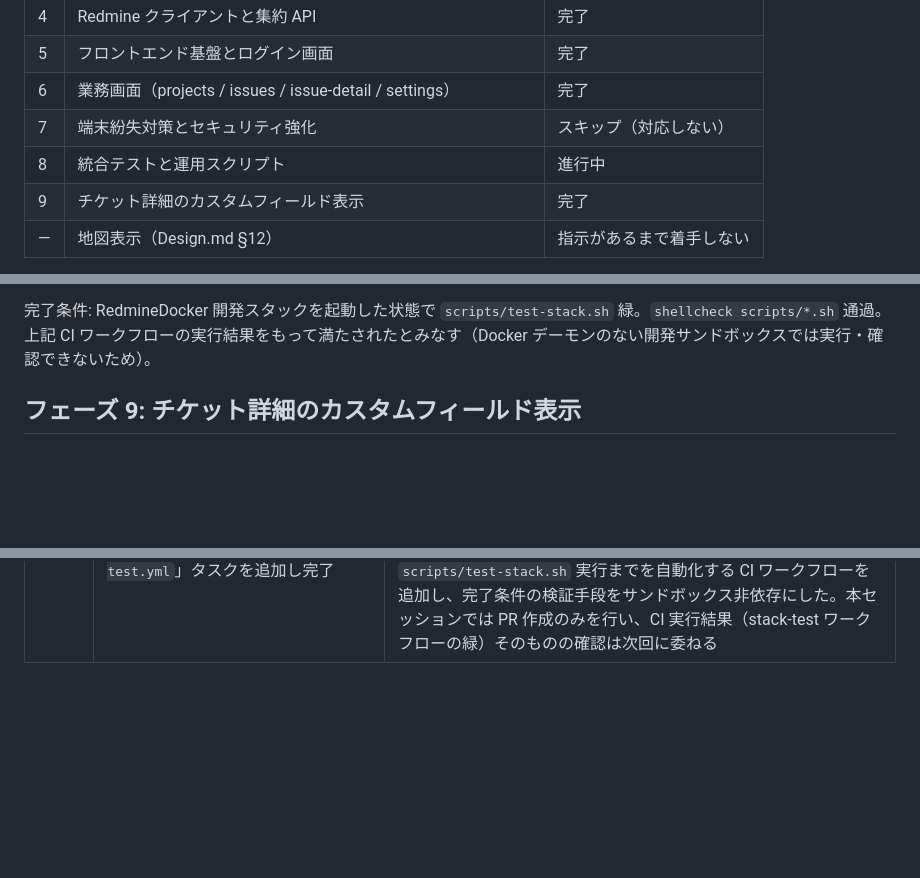
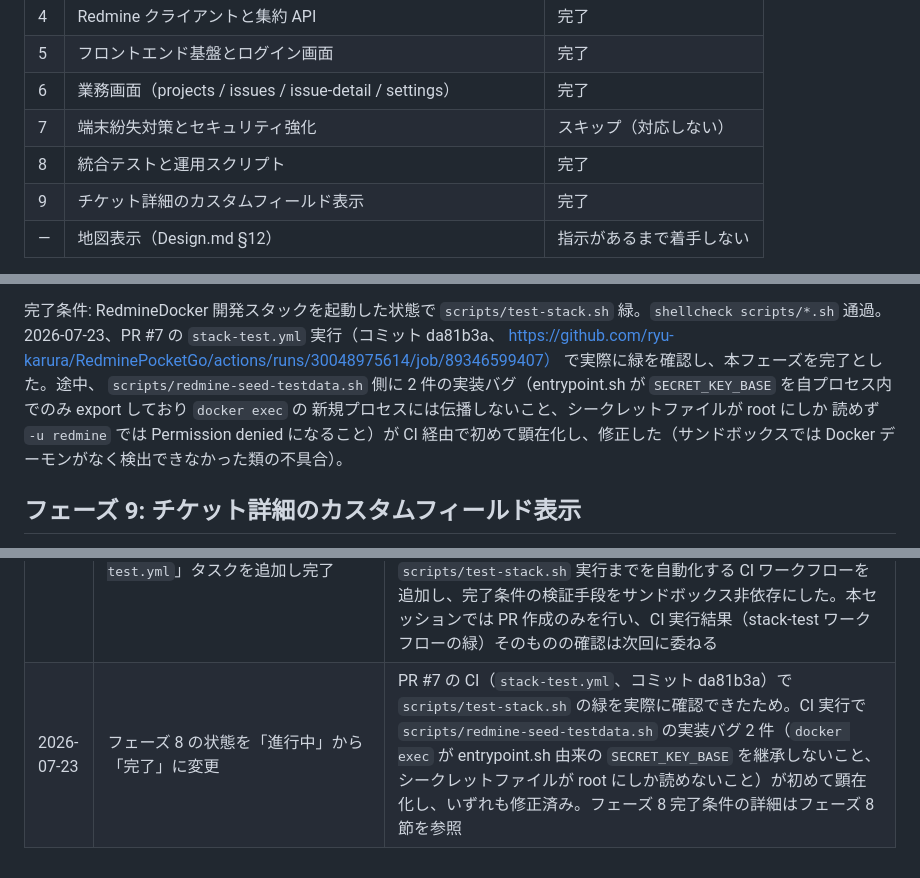
Before and after one commit to ryu-karura/RedminePocketGo, a Markdown page: docs/plan.md, 3 parts joined by grey strips. GitHub-like rendering; blank space fills up the shorter version.

Commit message:
docs(plan): mark phase 8 complete on CI-confirmed green
stack-test.yml passed end-to-end against a real RedmineDocker stack
(commit da81b3a), confirming the completion condition CI was set up
to verify. Record the two implementation bugs the CI run itself
surfaced and their fixes.

Co-Authored-By: Claude Sonnet 5 <noreply@anthropic.com>
Claude-Session: https://claude.ai/code/session_01RsdX6xvb47cDnbA7AxLn7o

```diff
--- a/docs/plan.md
+++ b/docs/plan.md
@@ -31,7 +31,7 @@
 | 5 | フロントエンド基盤とログイン画面 | 完了 |
 | 6 | 業務画面（projects / issues / issue-detail / settings） | 完了 |
 | 7 | 端末紛失対策とセキュリティ強化 | スキップ（対応しない） |
-| 8 | 統合テストと運用スクリプト | 進行中 |
+| 8 | 統合テストと運用スクリプト | 完了 |
 | 9 | チケット詳細のカスタムフィールド表示 | 完了 |
 | — | 地図表示（Design.md §12） | 指示があるまで着手しない |
 
@@ -224,8 +224,15 @@
 
 完了条件: RedmineDocker 開発スタックを起動した状態で
 `scripts/test-stack.sh` 緑。`shellcheck scripts/*.sh` 通過。
-上記 CI ワークフローの実行結果をもって満たされたとみなす（Docker
-デーモンのない開発サンドボックスでは実行・確認できないため）。
+2026-07-23、PR #7 の `stack-test.yml` 実行（コミット da81b3a、
+https://github.com/ryu-karura/RedminePocketGo/actions/runs/30048975614/job/89346599407）
+で実際に緑を確認し、本フェーズを完了とした。途中、
+`scripts/redmine-seed-testdata.sh` 側に 2 件の実装バグ（entrypoint.sh が
+`SECRET_KEY_BASE` を自プロセス内でのみ export しており `docker exec` の
+新規プロセスには伝播しないこと、シークレットファイルが root にしか
+読めず `-u redmine` では Permission denied になること）が
+CI 経由で初めて顕在化し、修正した（サンドボックスでは Docker
+デーモンがなく検出できなかった類の不具合）。
 
 ## フェーズ 9: チケット詳細のカスタムフィールド表示
 
@@ -312,3 +319,4 @@
 | 2026-07-23 | 上記の記載漏れを是正: フェーズ 9（チケット詳細のカスタムフィールド表示）追加の経緯を遡って記録する | オーナー（ryu-karura）からの直接指示（現行の未クローズ PR の次の作業として、Redmine のカスタムフィールド 12 フォーマットを定義ルールどおりに表示する機能追加）を受けて着手した。フェーズ 8（PR #5）は Docker デーモン非搭載サンドボックスでの検証待ちのみで残タスクはなく、フェーズ 7 はオーナー指示によりスキップ済みのため、オーナーの直接指示を計画の明示的な再順序付けとして扱い、フェーズ 9 として並行して着手した |
 | 2026-07-23 | PR #6（フェーズ 9）ブランチに `origin/main`（PR #5 マージ後）を取り込み、`docs/plan.md` フェーズ一覧のフェーズ 7・8 状態を main 側の最新値（スキップ／進行中）で採用し、フェーズ 9 の完了行を追加する形に解消 | オーナーから「main とマージして」の直接指示を受けたため。ブランチ作成後に main 側で PR #5（フェーズ 8）が追加した内容（ヘルスエンドポイント、test-stack.sh、backup/restore、フェーズ 7 スキップ注記、複数の自動実行ログ行）と `docs/plan.md`・`server/internal/redmine/client.go` が競合したため、両者の変更を保持する形でマージ解消した |
 | 2026-07-23 | フェーズ 8 に「`scripts/redmine-seed-testdata.sh` + `.github/workflows/stack-test.yml`」タスクを追加し完了 | オーナーの直接指示（ブランチ `claude/docker-config-review-ezxi6j`）。フェーズ 8 唯一の残完了条件「実 RedmineDocker スタックでの `scripts/test-stack.sh` 緑」が、Docker デーモンのない無人サンドボックスでは 3 回連続（自動実行ログ 07-23 04:11・10:11・16:13）検証不能で停滞していたため、Docker デーモンを持つ GitHub Actions 上で REST API 有効化・テストデータ投入・`scripts/test-stack.sh` 実行までを自動化する CI ワークフローを追加し、完了条件の検証手段をサンドボックス非依存にした。本セッションでは PR 作成のみを行い、CI 実行結果（stack-test ワークフローの緑）そのものの確認は次回に委ねる |
+| 2026-07-23 | フェーズ 8 の状態を「進行中」から「完了」に変更 | PR #7 の CI（`stack-test.yml`、コミット da81b3a）で `scripts/test-stack.sh` の緑を実際に確認できたため。CI 実行で `scripts/redmine-seed-testdata.sh` の実装バグ 2 件（`docker exec` が entrypoint.sh 由来の `SECRET_KEY_BASE` を継承しないこと、シークレットファイルが root にしか読めないこと）が初めて顕在化し、いずれも修正済み。フェーズ 8 完了条件の詳細はフェーズ 8 節を参照 |
```
